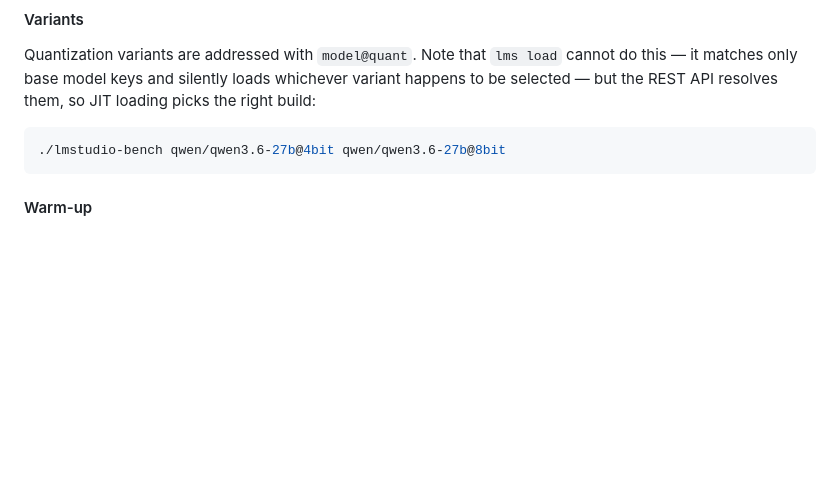
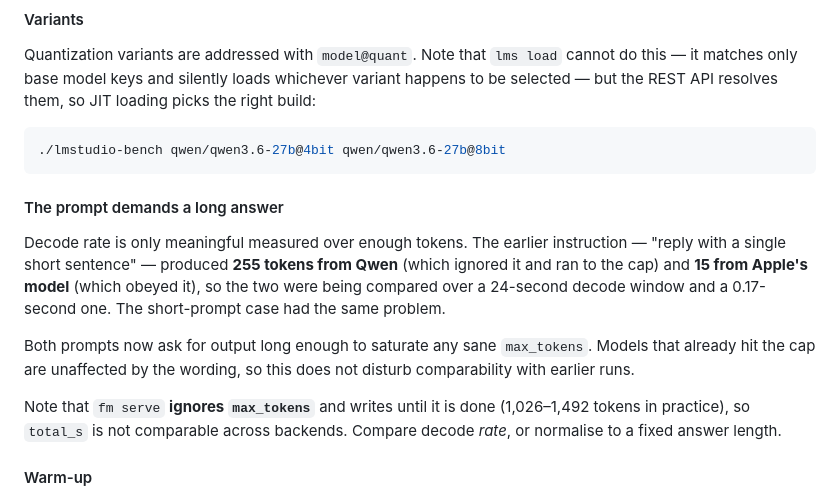
Before and after one commit to sefk/bench, a Markdown page: README.md, the part around the change. GitHub-like rendering; blank space fills up the shorter version.

Commit message:
README: document the throughput prompt and fm's max_tokens quirk
The benchmark prompt now demands a long answer, because decode rate measured
over too few tokens is noise: "reply with a single short sentence" got 255
tokens from Qwen (which ignored it) and 15 from Apple's model (which obeyed),
comparing a 24-second decode window against a 0.17-second one.

Also records that `fm serve` ignores max_tokens entirely, so total_s is not
comparable across backends -- compare the rate, or normalise to a fixed
answer length as REPORT.md does.

Co-Authored-By: Claude Opus 5 (1M context) <noreply@anthropic.com>
Claude-Session: https://claude.ai/code/session_014dB6qQRNF8mjiaYie2ZAv5

````diff
--- a/README.md
+++ b/README.md
@@ -60,6 +60,22 @@ loading picks the right build:
 ```sh
 ./lmstudio-bench qwen/qwen3.6-27b@4bit qwen/qwen3.6-27b@8bit
 ```
+
+#### The prompt demands a long answer
+
+Decode rate is only meaningful measured over enough tokens. The earlier
+instruction — "reply with a single short sentence" — produced **255 tokens from
+Qwen** (which ignored it and ran to the cap) and **15 from Apple's model**
+(which obeyed it), so the two were being compared over a 24-second decode
+window and a 0.17-second one. The short-prompt case had the same problem.
+
+Both prompts now ask for output long enough to saturate any sane `max_tokens`.
+Models that already hit the cap are unaffected by the wording, so this does not
+disturb comparability with earlier runs.
+
+Note that `fm serve` **ignores `max_tokens`** and writes until it is done
+(1,026–1,492 tokens in practice), so `total_s` is not comparable across
+backends. Compare decode *rate*, or normalise to a fixed answer length.
 
 #### Warm-up
 
````
